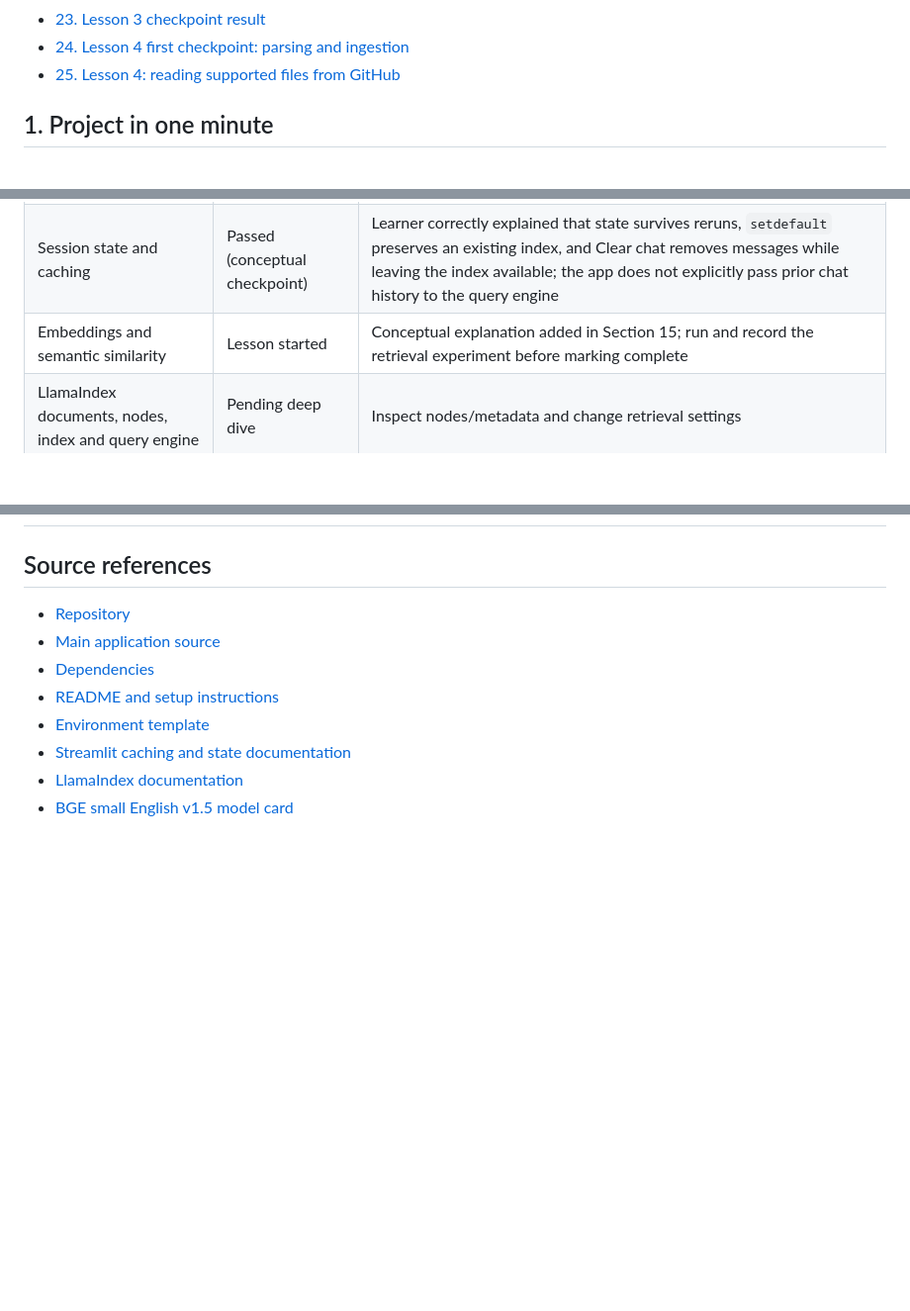
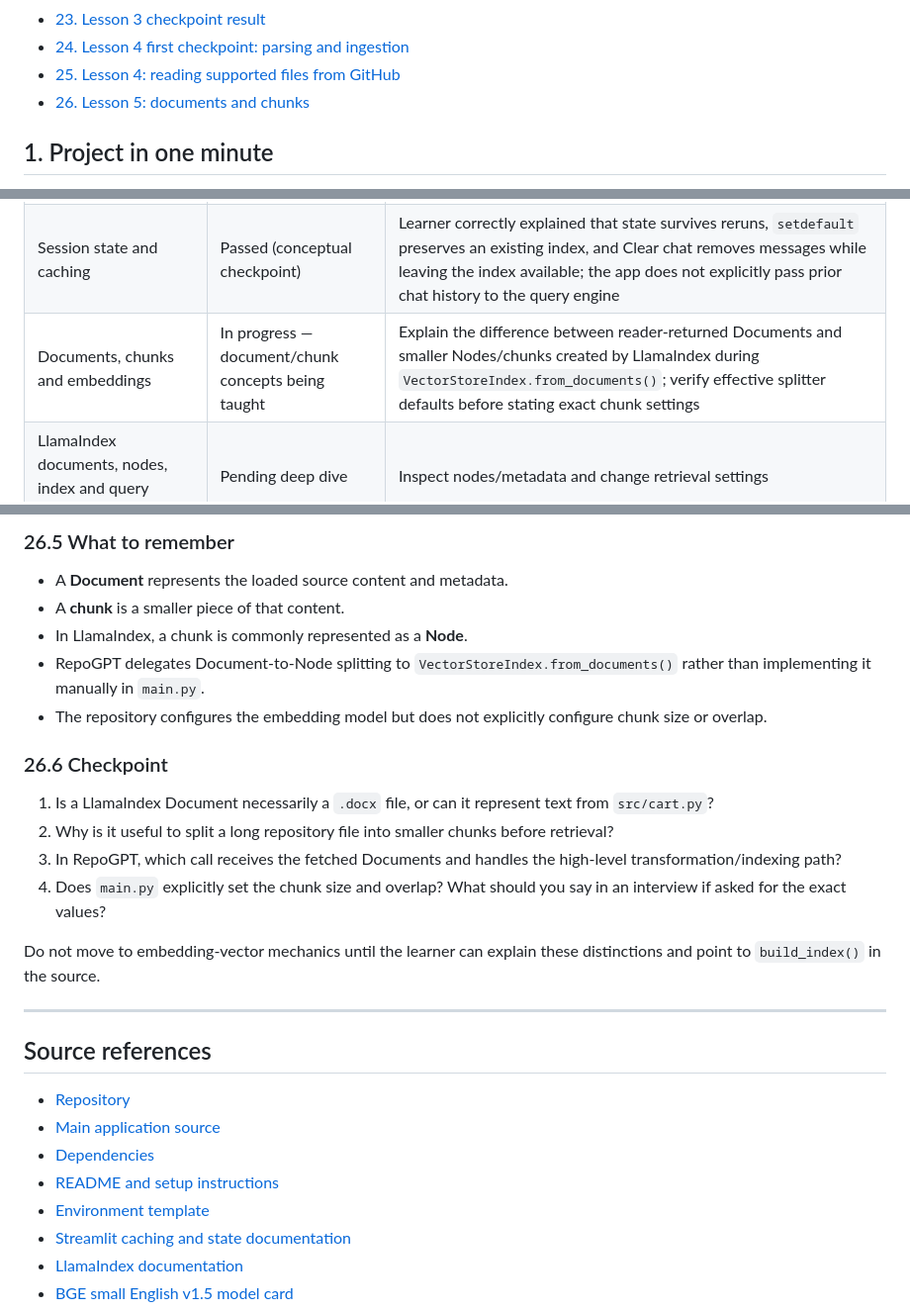
Before and after one commit to dikshaforsure/RepoGPT, a Markdown page: workflow.md, 3 parts joined by grey strips. Shown at 99% size. Rendered like a GitHub page; blank space fills up the shorter version.

```diff
--- a/workflow.md
+++ b/workflow.md
@@ -31,6 +31,7 @@
 - [23. Lesson 3 checkpoint result](#23-lesson-3-checkpoint-result)
 - [24. Lesson 4 first checkpoint: parsing and ingestion](#24-lesson-4-first-checkpoint-parsing-and-ingestion)
 - [25. Lesson 4: reading supported files from GitHub](#25-lesson-4-reading-supported-files-from-github)
+- [26. Lesson 5: documents and chunks](#26-lesson-5-documents-and-chunks)
 
 ## 1. Project in one minute
 
@@ -413,7 +414,7 @@ Update this table as each teaching session is completed. A topic should be marke
 | Indexing workflow | Passed (conceptual checkpoint) | Learner explained the extension inclusion filter, `loader.load_data(branch=branch)`, documents returned for `build_index()`, and why `.pdf` is omitted by the current configured list; clarify that an inclusion filter is not a guarantee every listed format parses successfully |
 | Question-answering workflow | Introduced, not yet demonstrated | Explain question → relevant chunks → generated answer before introducing LlamaIndex terminology |
 | Session state and caching | Passed (conceptual checkpoint) | Learner correctly explained that state survives reruns, `setdefault` preserves an existing index, and Clear chat removes messages while leaving the index available; the app does not explicitly pass prior chat history to the query engine |
-| Embeddings and semantic similarity | Lesson started | Conceptual explanation added in Section 15; run and record the retrieval experiment before marking complete |
+| Documents, chunks and embeddings | In progress — document/chunk concepts being taught | Explain the difference between reader-returned Documents and smaller Nodes/chunks created by LlamaIndex during `VectorStoreIndex.from_documents()`; verify effective splitter defaults before stating exact chunk settings |
 | LlamaIndex documents, nodes, index and query engine | Pending deep dive | Inspect nodes/metadata and change retrieval settings |
 | Groq generation, tokens and streaming | Pending hands-on lesson | Compare a direct API call with the LlamaIndex path |
 | URL parsing and GitHub ingestion tests | Pending hands-on lesson | Add tests for standard, branch-specific and invalid URLs |
@@ -1261,3 +1333,22 @@ The learner can now distinguish repository fetching from index construction and
+### 26.5 What to remember
+
+- A **Document** represents the loaded source content and metadata.
+- A **chunk** is a smaller piece of that content.
+- In LlamaIndex, a chunk is commonly represented as a **Node**.
+- RepoGPT delegates Document-to-Node splitting to `VectorStoreIndex.from_documents()` rather than implementing it manually in `main.py`.
+- The repository configures the embedding model but does not explicitly configure chunk size or overlap.
+
+### 26.6 Checkpoint
+
+1. Is a LlamaIndex Document necessarily a `.docx` file, or can it represent text from `src/cart.py`?
+2. Why is it useful to split a long repository file into smaller chunks before retrieval?
+3. In RepoGPT, which call receives the fetched Documents and handles the high-level transformation/indexing path?
+4. Does `main.py` explicitly set the chunk size and overlap? What should you say in an interview if asked for the exact values?
+
+Do not move to embedding-vector mechanics until the learner can explain these distinctions and point to `build_index()` in the source.
+
+---
+
 ## Source references
 
 - [Repository](https://github.com/dikshaforsure/RepoGPT)
```
Also changed, not shown: other parts of workflow.md (+71 -0 lines).
